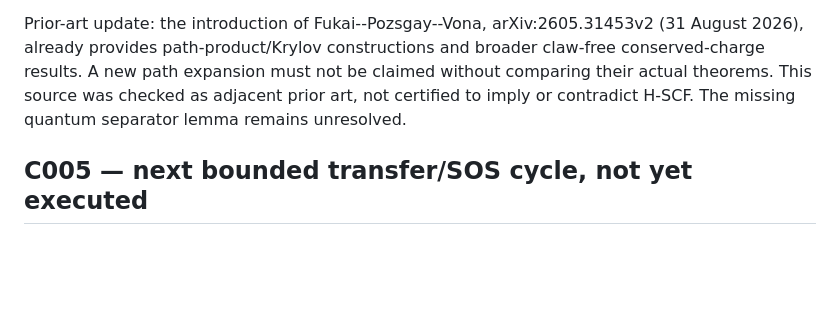
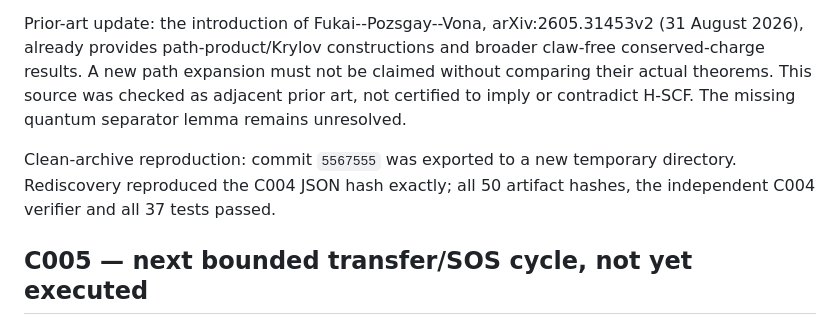
Before and after one commit to YaroslavPelekhov/Quantum, a Markdown page: experiments/pauli_fourth_moment_phase0/RESEARCH_CYCLE_LOG.md, the part around the change. Drawn GitHub-style; blank space fills up the shorter version.

Commit message:
Record clean-archive reproduction of C004 proof gate

```diff
--- a/experiments/pauli_fourth_moment_phase0/RESEARCH_CYCLE_LOG.md
+++ b/experiments/pauli_fourth_moment_phase0/RESEARCH_CYCLE_LOG.md
@@ -289,6 +289,10 @@ expansion must not be claimed without comparing their actual theorems.
 This source was checked as adjacent prior art, not certified to imply or
 contradict H-SCF. The missing quantum separator lemma remains unresolved.
 
+Clean-archive reproduction: commit `5567555` was exported to a new temporary
+directory. Rediscovery reproduced the C004 JSON hash exactly; all 50
+artifact hashes, the independent C004 verifier and all 37 tests passed.
+
 ## C005 — next bounded transfer/SOS cycle, not yet executed
 
 Use the FIRST stored order-ten frontier row, `ICXmtizr_`, weights
```
